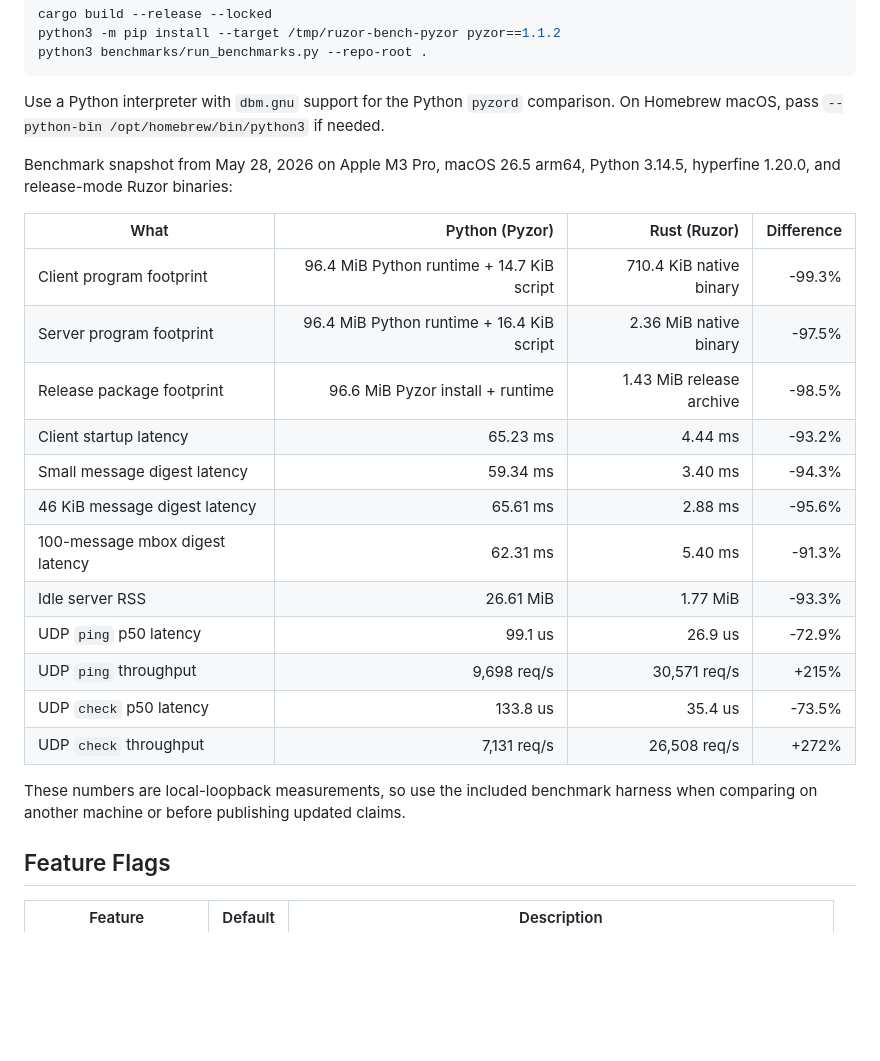
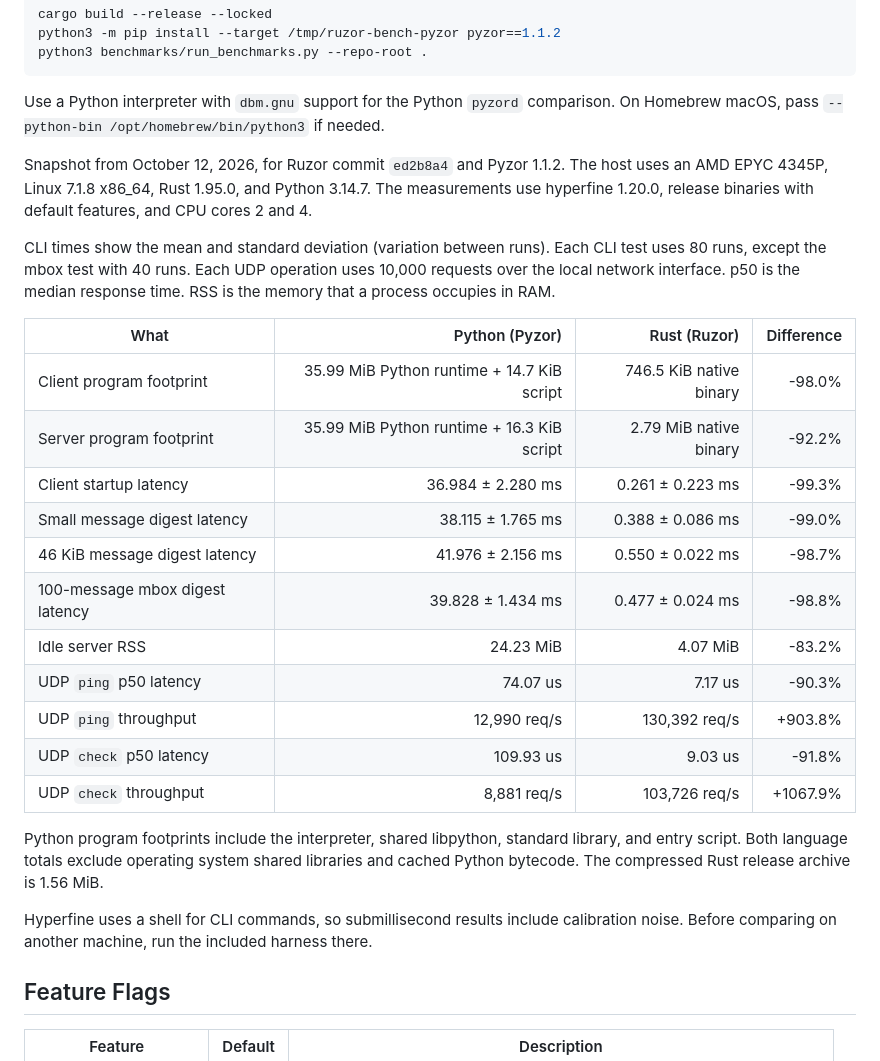
Before and after one commit to bonjourservices/ruzor, a Markdown page: README.md, the part around the change. GitHub-like rendering; blank space fills up the shorter version.

Commit message:
Update README benchmark snapshot

```diff
--- a/README.md
+++ b/README.md
@@ -289,24 +289,36 @@ python3 benchmarks/run_benchmarks.py --repo-root .
 
 Use a Python interpreter with `dbm.gnu` support for the Python `pyzord` comparison. On Homebrew macOS, pass `--python-bin /opt/homebrew/bin/python3` if needed.
 
-Benchmark snapshot from May 28, 2026 on Apple M3 Pro, macOS 26.5 arm64, Python 3.14.5, hyperfine 1.20.0, and release-mode Ruzor binaries:
+Snapshot from October 12, 2026, for Ruzor commit `ed2b8a4` and Pyzor 1.1.2.
+The host uses an AMD EPYC 4345P, Linux 7.1.8 x86_64, Rust 1.95.0, and Python 3.14.7.
+The measurements use hyperfine 1.20.0, release binaries with default features, and CPU cores 2 and 4.
+
+CLI times show the mean and standard deviation (variation between runs).
+Each CLI test uses 80 runs, except the mbox test with 40 runs.
+Each UDP operation uses 10,000 requests over the local network interface.
+p50 is the median response time.
+RSS is the memory that a process occupies in RAM.
 
 | What | Python (Pyzor) | Rust (Ruzor) | Difference |
 | --- | ---: | ---: | ---: |
-| Client program footprint | 96.4 MiB Python runtime + 14.7 KiB script | 710.4 KiB native binary | -99.3% |
-| Server program footprint | 96.4 MiB Python runtime + 16.4 KiB script | 2.36 MiB native binary | -97.5% |
-| Release package footprint | 96.6 MiB Pyzor install + runtime | 1.43 MiB release archive | -98.5% |
-| Client startup latency | 65.23 ms | 4.44 ms | -93.2% |
-| Small message digest latency | 59.34 ms | 3.40 ms | -94.3% |
-| 46 KiB message digest latency | 65.61 ms | 2.88 ms | -95.6% |
-| 100-message mbox digest latency | 62.31 ms | 5.40 ms | -91.3% |
-| Idle server RSS | 26.61 MiB | 1.77 MiB | -93.3% |
-| UDP `ping` p50 latency | 99.1 us | 26.9 us | -72.9% |
-| UDP `ping` throughput | 9,698 req/s | 30,571 req/s | +215% |
-| UDP `check` p50 latency | 133.8 us | 35.4 us | -73.5% |
-| UDP `check` throughput | 7,131 req/s | 26,508 req/s | +272% |
+| Client program footprint | 35.99 MiB Python runtime + 14.7 KiB script | 746.5 KiB native binary | -98.0% |
+| Server program footprint | 35.99 MiB Python runtime + 16.3 KiB script | 2.79 MiB native binary | -92.2% |
+| Client startup latency | 36.984 ± 2.280 ms | 0.261 ± 0.223 ms | -99.3% |
+| Small message digest latency | 38.115 ± 1.765 ms | 0.388 ± 0.086 ms | -99.0% |
+| 46 KiB message digest latency | 41.976 ± 2.156 ms | 0.550 ± 0.022 ms | -98.7% |
+| 100-message mbox digest latency | 39.828 ± 1.434 ms | 0.477 ± 0.024 ms | -98.8% |
+| Idle server RSS | 24.23 MiB | 4.07 MiB | -83.2% |
+| UDP `ping` p50 latency | 74.07 us | 7.17 us | -90.3% |
+| UDP `ping` throughput | 12,990 req/s | 130,392 req/s | +903.8% |
+| UDP `check` p50 latency | 109.93 us | 9.03 us | -91.8% |
+| UDP `check` throughput | 8,881 req/s | 103,726 req/s | +1067.9% |
 
-These numbers are local-loopback measurements, so use the included benchmark harness when comparing on another machine or before publishing updated claims.
+Python program footprints include the interpreter, shared libpython, standard library, and entry script.
+Both language totals exclude operating system shared libraries and cached Python bytecode.
+The compressed Rust release archive is 1.56 MiB.
+
+Hyperfine uses a shell for CLI commands, so submillisecond results include calibration noise.
+Before comparing on another machine, run the included harness there.
 
 ## Feature Flags
 
```
